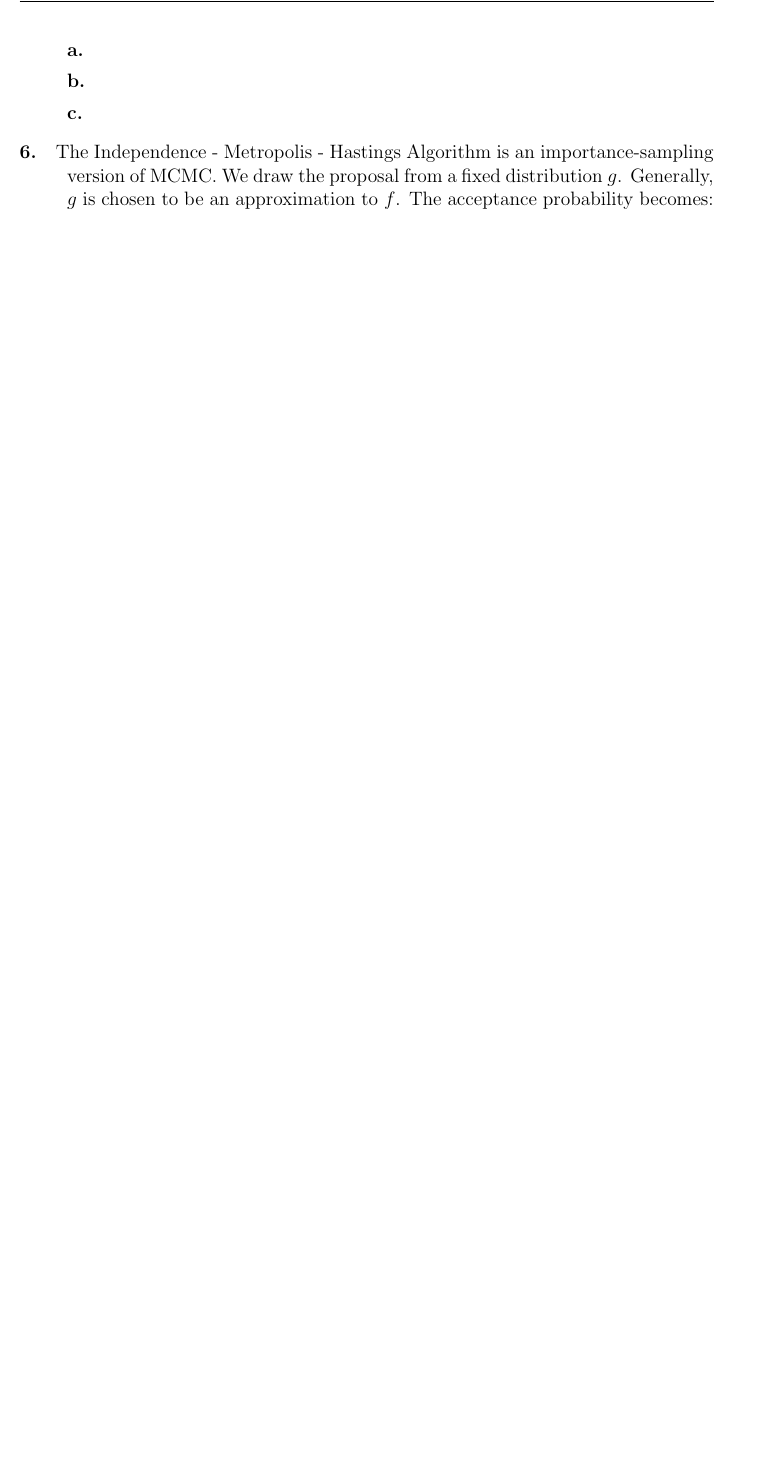
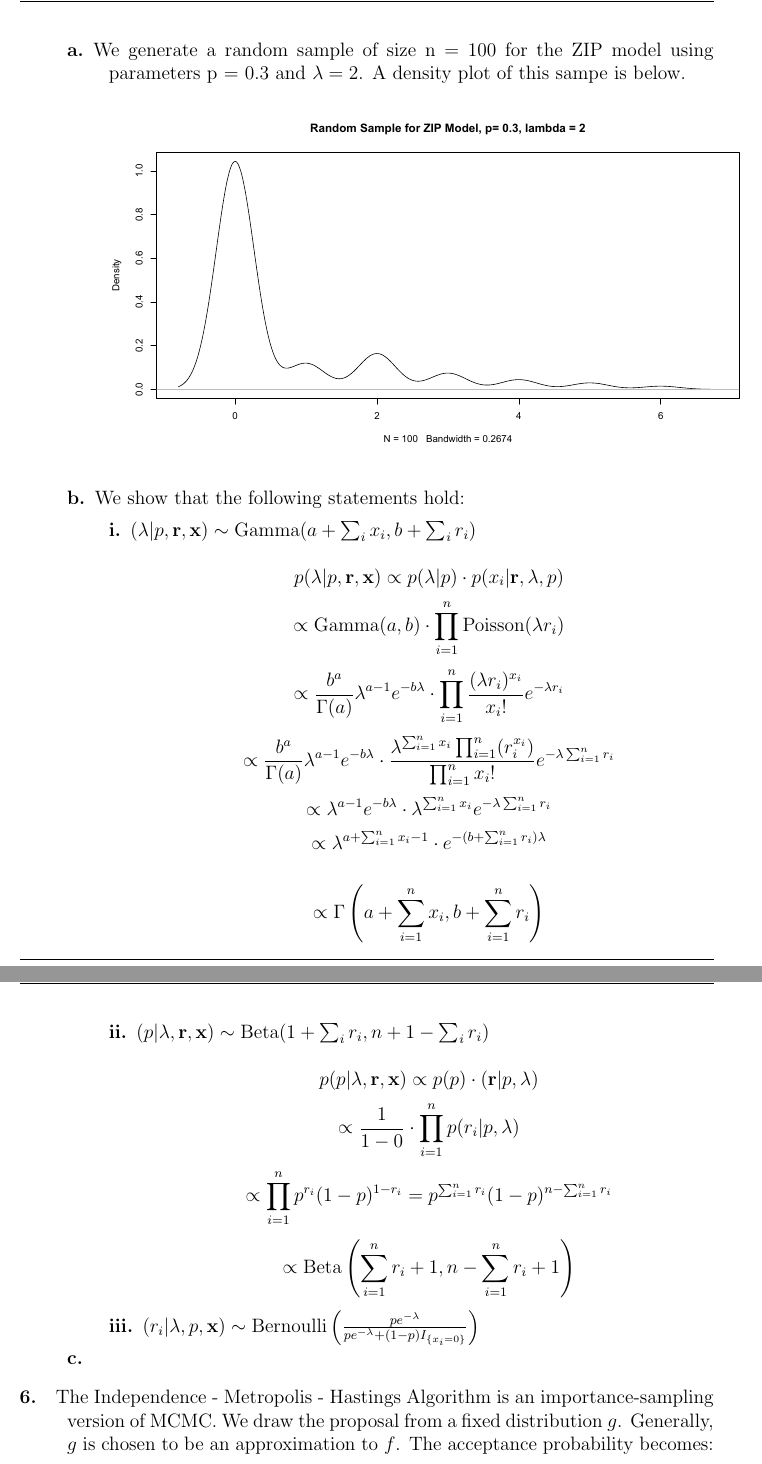
Before and after one commit to njlytal/STA243_HW4, a LaTeX document (Andrews.Lytal.STA243HW4.tex): part of page 10 of 12 before the commit and two parts of pages 10 and 11 of 13 after it, the two joined at a grey line, cut at the place of the change, the shorter picture padded with empty space. Compiled offline with pdfLaTeX.

Commit message:
Small updates

```diff
--- a/Andrews.Lytal.STA243HW4.tex
+++ b/Andrews.Lytal.STA243HW4.tex
@@ -198,8 +198,30 @@ where $a$ and $b$ are known parameters, and $r = (r_1, \dots, r_n)$. It follows
 
 We wish to sample from the posterior pdf $f(\lambda, p, r | x)$ using the Gibbs sampler.\
 \begin{description}
-\item[a.]
-\item[b.]
+\item[a.] We generate a random sample of size n = 100 for the ZIP model using parameters p = 0.3 and $\lambda = 2$. A density plot of this sampe is below.
+\[\includegraphics[scale = 0.50]{STA243HW4Q5Plot1.pdf}\]
+
+\item[b.] We show that the following statements hold:
+\begin{description}
+\item[i.] $(\lambda | p, \textbf{r}, \textbf{x}) \sim \text{Gamma}(a + \sum_i x_i, b+\sum_i r_i)$\\
+\[p(\lambda | p, \textbf{r}, \textbf{x}) \propto p(\lambda|p) \cdot p(x_i | \textbf{r}, \lambda, p)\]
+\[\propto \text{Gamma}(a, b) \cdot \prod_{i = 1}^n \text{Poisson}(\lambda r_i)\]
+\[\propto \frac{b^a}{\Gamma(a)} \lambda^{a - 1} e^{-b\lambda}\cdot \prod_{i = 1}^n \frac{(\lambda r_i)^{x_i}}{x_i!}e^{-\lambda r_i}\]
+\[\propto \frac{b^a}{\Gamma(a)} \lambda^{a - 1} e^{-b\lambda} \cdot \frac{\lambda^{\sum_{i=1}^n x_i} \prod_{i=1}^n (r_i^{x_i})}{\prod_{i = 1}^n x_i !} e^{-\lambda \sum_{i = 1}^n r_i} \]
+\[\propto \lambda^{a - 1} e^{-b\lambda} \cdot \lambda^{\sum_{i = 1}^n x_i } e^{-\lambda \sum_{i = 1}^n r_i}\]
+\[\propto \lambda^{a + \sum_{i = 1}^n x_i - 1} \cdot e^{-(b + \sum_{i = 1}^n r_i)\lambda}\]
+
+
+\[\propto \Gamma \left(a + \sum_{i = 1}^n x_i, b + \sum_{i = 1}^n r_i \right) \]
+
+\item[ii.] $(p| \lambda, \textbf{r}, \textbf{x}) \sim \text{Beta}(1 + \sum_i r_i, n + 1 - \sum_i r_i)$ \\
+\[p(p| \lambda, \textbf{r}, \textbf{x}) \propto p(p) \cdot (\textbf{r} | p, \lambda) \]
+\[\propto \frac{1}{1 - 0} \cdot \prod_{i = 1}^n p(r_i | p, \lambda)\]
+\[\propto \prod_{i = 1}^n p^{r_i} (1 - p)^{1 - r_i}  = p^{\sum_{i = 1}^n r_i} (1 - p)^{n - \sum_{i=1}^n r_i}\]
+
+\[\propto \text{Beta}\left (\sum_{i=1}^n r_i + 1, n - \sum_{i=1}^n r_i + 1\right )\]
+\item[iii.] $(r_i | \lambda, p, \textbf{x}) \sim \text{Bernoulli} \left(\frac{pe^{-\lambda}}{pe^{-\lambda} + (1 - p) I_{\{x_i = 0\}}} \right)$
+\end{description}
 \item[c.]
 \end{description}
 
```
Also changed, not shown: Andrews.Lytal.STA243HW4.pdf, STA243HW4Q5Plot1.pdf (added), Andrews.Lytal.STA243HW4.tex (2 more changed lines), 5 other files.
